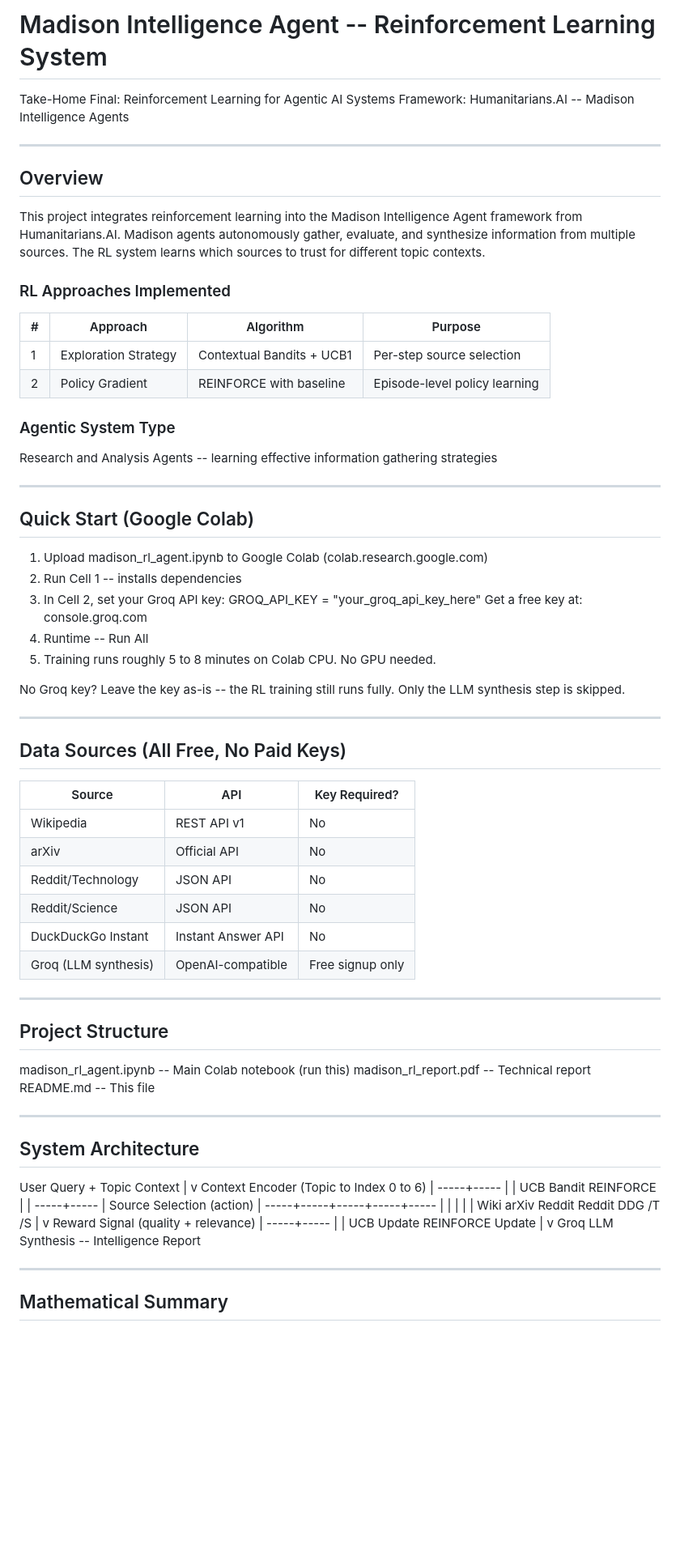
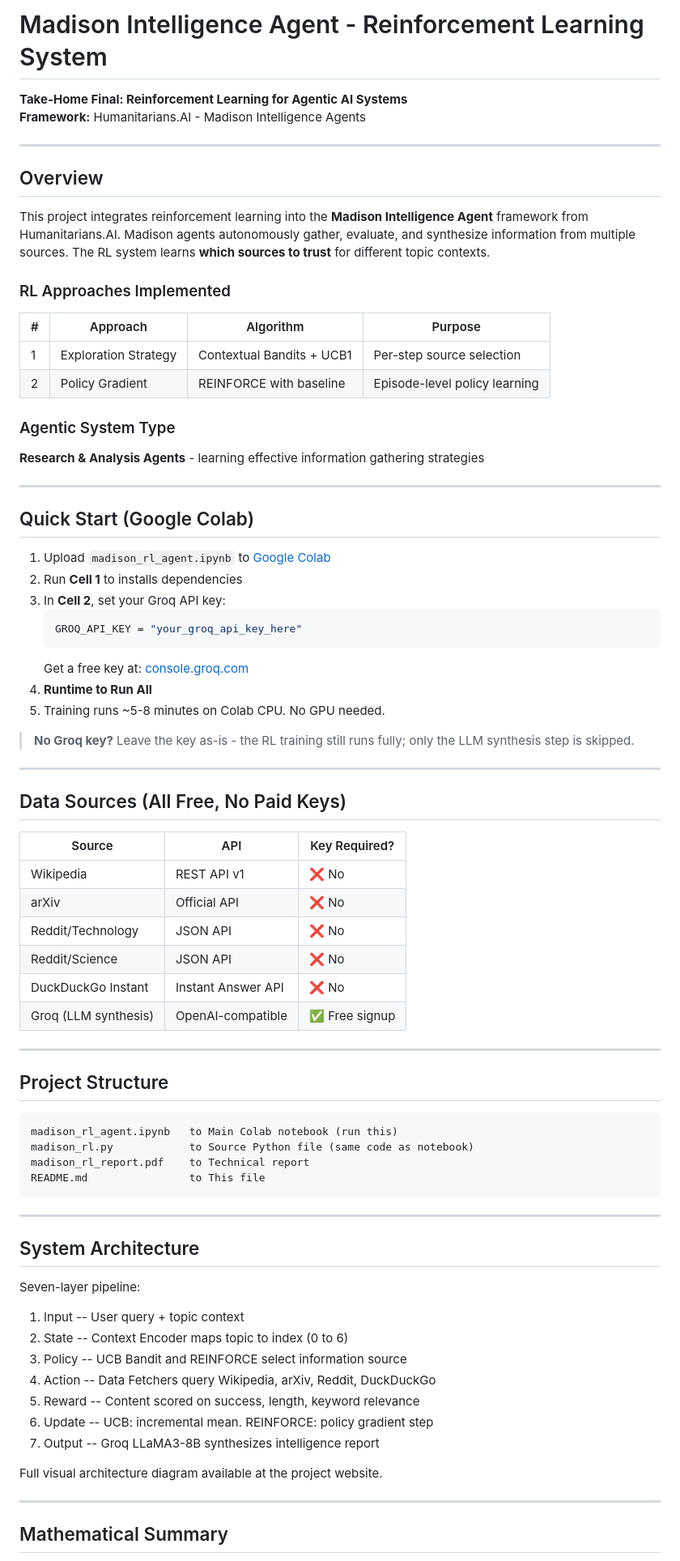
Before and after one commit to NMadhumitha-MSIS/Madison-RL-Agent, a Markdown page: README.md, the part around one of its changes. Shown at 81% size. Rendered like a GitHub page; blank space fills up the shorter version.

````diff
--- a/README.md
+++ b/README.md
@@ -1,40 +1,37 @@
-# Madison Intelligence Agent -- Reinforcement Learning System
-Take-Home Final: Reinforcement Learning for Agentic AI Systems
-Framework: Humanitarians.AI -- Madison Intelligence Agents
+# Madison Intelligence Agent - Reinforcement Learning System
+**Take-Home Final: Reinforcement Learning for Agentic AI Systems**
+**Framework:** Humanitarians.AI - Madison Intelligence Agents
 
 ---
 
 ## Overview
 
-This project integrates reinforcement learning into the Madison Intelligence Agent framework
-from Humanitarians.AI. Madison agents autonomously gather, evaluate, and synthesize
-information from multiple sources. The RL system learns which sources to trust for
-different topic contexts.
+This project integrates reinforcement learning into the **Madison Intelligence Agent** framework from Humanitarians.AI. Madison agents autonomously gather, evaluate, and synthesize information from multiple sources. The RL system learns **which sources to trust** for different topic contexts.
 
 ### RL Approaches Implemented
-
 | # | Approach | Algorithm | Purpose |
 |---|----------|-----------|---------|
 | 1 | Exploration Strategy | Contextual Bandits + UCB1 | Per-step source selection |
 | 2 | Policy Gradient | REINFORCE with baseline | Episode-level policy learning |
 
 ### Agentic System Type
-Research and Analysis Agents -- learning effective information gathering strategies
+**Research & Analysis Agents** - learning effective information gathering strategies
 
 ---
 
 ## Quick Start (Google Colab)
 
-1. Upload madison_rl_agent.ipynb to Google Colab (colab.research.google.com)
-2. Run Cell 1 -- installs dependencies
-3. In Cell 2, set your Groq API key:
+1. Upload `madison_rl_agent.ipynb` to [Google Colab](https://colab.research.google.com)
+2. Run **Cell 1** to installs dependencies
+3. In **Cell 2**, set your Groq API key:
+   ```python
    GROQ_API_KEY = "your_groq_api_key_here"
-   Get a free key at: console.groq.com
-4. Runtime -- Run All
-5. Training runs roughly 5 to 8 minutes on Colab CPU. No GPU needed.
+   ```
+   Get a free key at: [console.groq.com](https://console.groq.com)
+4. **Runtime to Run All**
+5. Training runs ~5-8 minutes on Colab CPU. No GPU needed.
 
-No Groq key? Leave the key as-is -- the RL training still runs fully.
-Only the LLM synthesis step is skipped.
+> **No Groq key?** Leave the key as-is - the RL training still runs fully; only the LLM synthesis step is skipped.
 
 ---
 
@@ -42,52 +39,39 @@ Only the LLM synthesis step is skipped.
 
 | Source | API | Key Required? |
 |--------|-----|--------------|
-| Wikipedia | REST API v1 | No |
-| arXiv | Official API | No |
-| Reddit/Technology | JSON API | No |
-| Reddit/Science | JSON API | No |
-| DuckDuckGo Instant | Instant Answer API | No |
-| Groq (LLM synthesis) | OpenAI-compatible | Free signup only |
+| Wikipedia | REST API v1 | ❌ No |
+| arXiv | Official API | ❌ No |
+| Reddit/Technology | JSON API | ❌ No |
+| Reddit/Science | JSON API | ❌ No |
+| DuckDuckGo Instant | Instant Answer API | ❌ No |
+| Groq (LLM synthesis) | OpenAI-compatible | ✅ Free signup |
 
 ---
 
 ## Project Structure
 
-madison_rl_agent.ipynb   -- Main Colab notebook (run this)
-madison_rl_report.pdf    -- Technical report
-README.md                -- This file
+```
+madison_rl_agent.ipynb   to Main Colab notebook (run this)
+madison_rl.py            to Source Python file (same code as notebook)
+madison_rl_report.pdf    to Technical report
+README.md                to This file
+```
 
 ---
 
 ## System Architecture
 
-User Query + Topic Context
-         |
-         v
-   Context Encoder (Topic to Index 0 to 6)
-         |
-    -----+-----
-    |         |
-UCB Bandit  REINFORCE
-    |         |
-    -----+-----
-         |
-   Source Selection (action)
-         |
-    -----+-----+-----+-----+-----
-    |         |     |     |     |
-  Wiki     arXiv  Reddit Reddit DDG
-                   /T     /S
-         |
-         v
-   Reward Signal (quality + relevance)
-         |
-    -----+-----
-    |         |
- UCB Update  REINFORCE Update
-         |
-         v
-   Groq LLM Synthesis -- Intelligence Report
+Seven-layer pipeline:
+
+1. Input          -- User query + topic context
+2. State          -- Context Encoder maps topic to index (0 to 6)
+3. Policy         -- UCB Bandit and REINFORCE select information source
+4. Action         -- Data Fetchers query Wikipedia, arXiv, Reddit, DuckDuckGo
+5. Reward         -- Content scored on success, length, keyword relevance
+6. Update         -- UCB: incremental mean. REINFORCE: policy gradient step
+7. Output         -- Groq LLaMA3-8B synthesizes intelligence report
+
+Full visual architecture diagram available at the project website.
 
 ---
 
````
Also changed, not shown: other parts of README.md (+19 -23 lines).
